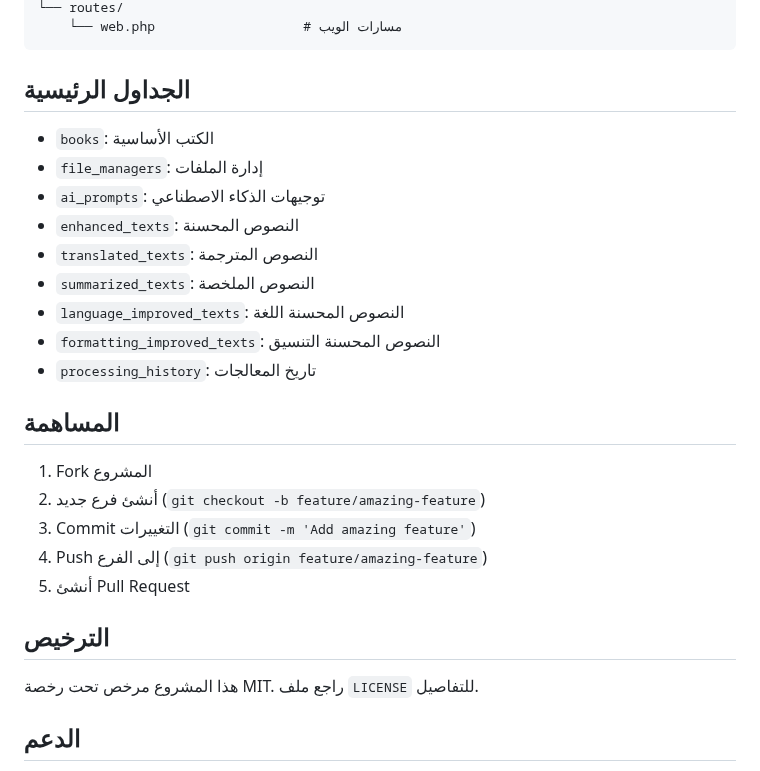
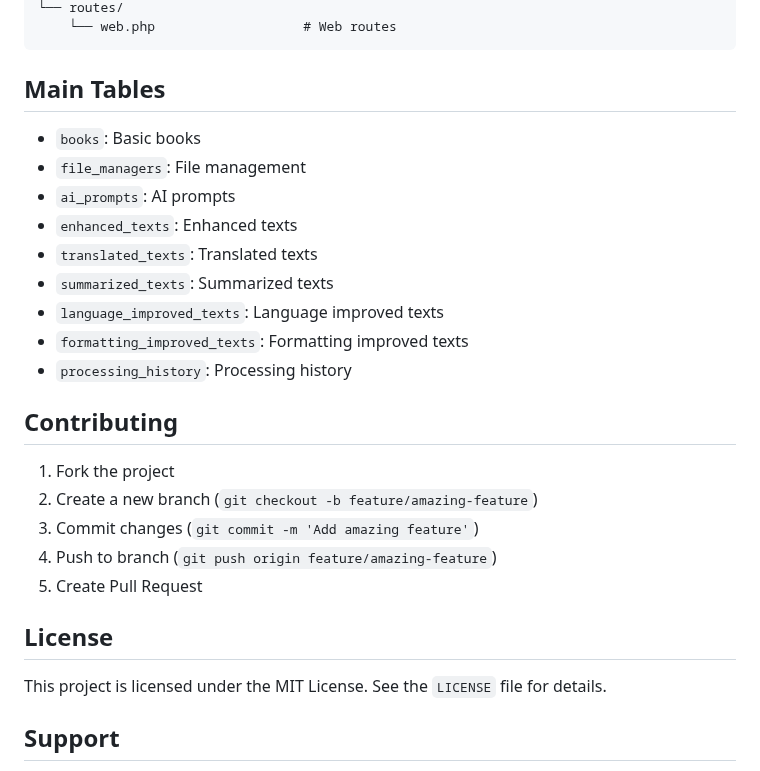
Before and after one commit to hsnww/laravel-ai-books-manager, a Markdown page: README.md, the part around one of its changes. Drawn GitHub-style.

````diff
--- a/README.md
+++ b/README.md
@@ -158,30 +158,30 @@ laravel-ai-books-manager/
 └── routes/
-    └── web.php                   # مسارات الويب
+    └── web.php                   # Web routes
 ```
 
-## الجداول الرئيسية
+## Main Tables
 
-- `books`: الكتب الأساسية
-- `file_managers`: إدارة الملفات
-- `ai_prompts`: توجيهات الذكاء الاصطناعي
-- `enhanced_texts`: النصوص المحسنة
-- `translated_texts`: النصوص المترجمة
-- `summarized_texts`: النصوص الملخصة
-- `language_improved_texts`: النصوص المحسنة اللغة
-- `formatting_improved_texts`: النصوص المحسنة التنسيق
-- `processing_history`: تاريخ المعالجات
+- `books`: Basic books
+- `file_managers`: File management
+- `ai_prompts`: AI prompts
+- `enhanced_texts`: Enhanced texts
+- `translated_texts`: Translated texts
+- `summarized_texts`: Summarized texts
+- `language_improved_texts`: Language improved texts
+- `formatting_improved_texts`: Formatting improved texts
+- `processing_history`: Processing history
 
-## المساهمة
+## Contributing
 
-1. Fork المشروع
-2. أنشئ فرع جديد (`git checkout -b feature/amazing-feature`)
-3. Commit التغييرات (`git commit -m 'Add amazing feature'`)
-4. Push إلى الفرع (`git push origin feature/amazing-feature`)
-5. أنشئ Pull Request
+1. Fork the project
+2. Create a new branch (`git checkout -b feature/amazing-feature`)
+3. Commit changes (`git commit -m 'Add amazing feature'`)
+4. Push to branch (`git push origin feature/amazing-feature`)
+5. Create Pull Request
 
-## الترخيص
+## License
 
-هذا المشروع مرخص تحت رخصة MIT. راجع ملف `LICENSE` للتفاصيل.
+This project is licensed under the MIT License. See the `LICENSE` file for details.
 
-## الدعم
+## Support
 
````
Also changed, not shown: other parts of README.md (+82 -85 lines).
